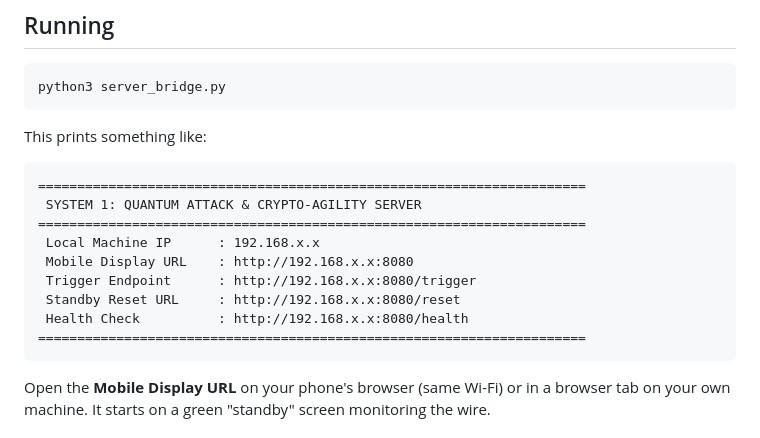
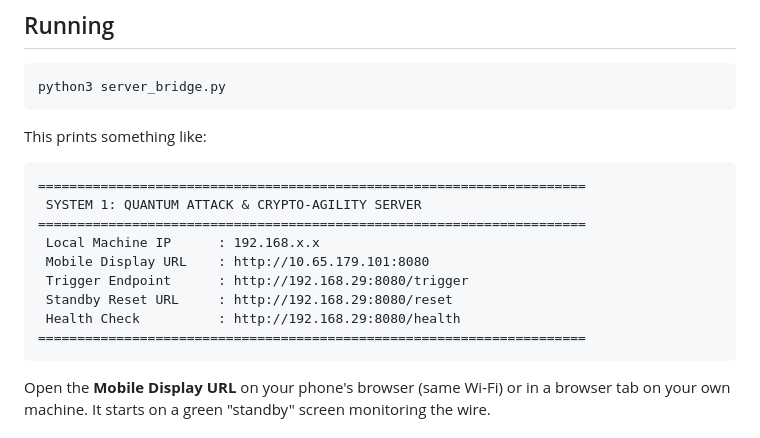
Before and after one commit to Saketh-117-keth/PQC-post-quantum-cryptography-, a Markdown page: README.md, the part around the change. GitHub-like rendering.

Commit message:
Update URLs for Mobile Display and endpoints

````diff
--- a/README.md
+++ b/README.md
@@ -151,10 +151,10 @@ This prints something like:
  SYSTEM 1: QUANTUM ATTACK & CRYPTO-AGILITY SERVER
 ======================================================================
  Local Machine IP      : 192.168.x.x
- Mobile Display URL    : http://192.168.x.x:8080
- Trigger Endpoint      : http://192.168.x.x:8080/trigger
- Standby Reset URL     : http://192.168.x.x:8080/reset
- Health Check          : http://192.168.x.x:8080/health
+ Mobile Display URL    : http://10.65.179.101:8080
+ Trigger Endpoint      : http://192.168.29:8080/trigger
+ Standby Reset URL     : http://192.168.29:8080/reset
+ Health Check          : http://192.168.29:8080/health
 ======================================================================
 ```
 
````
